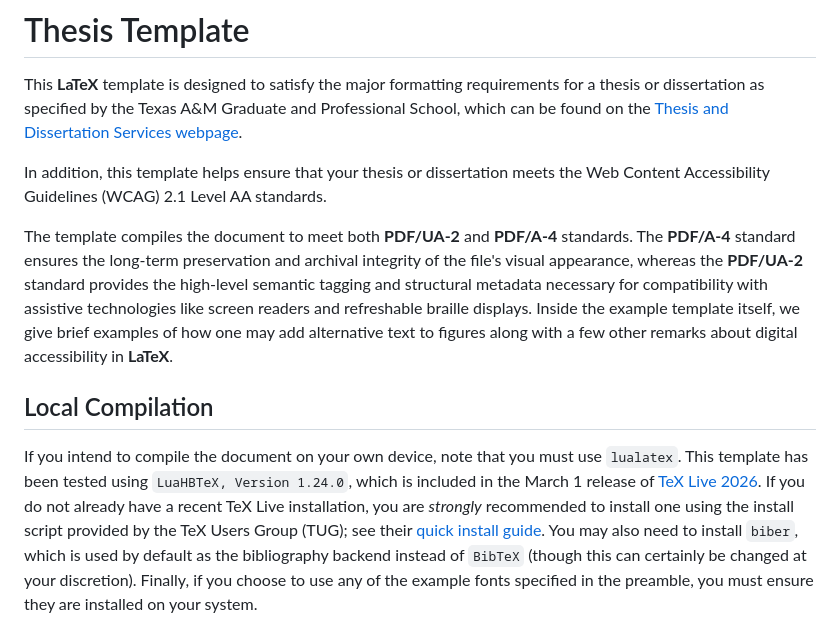
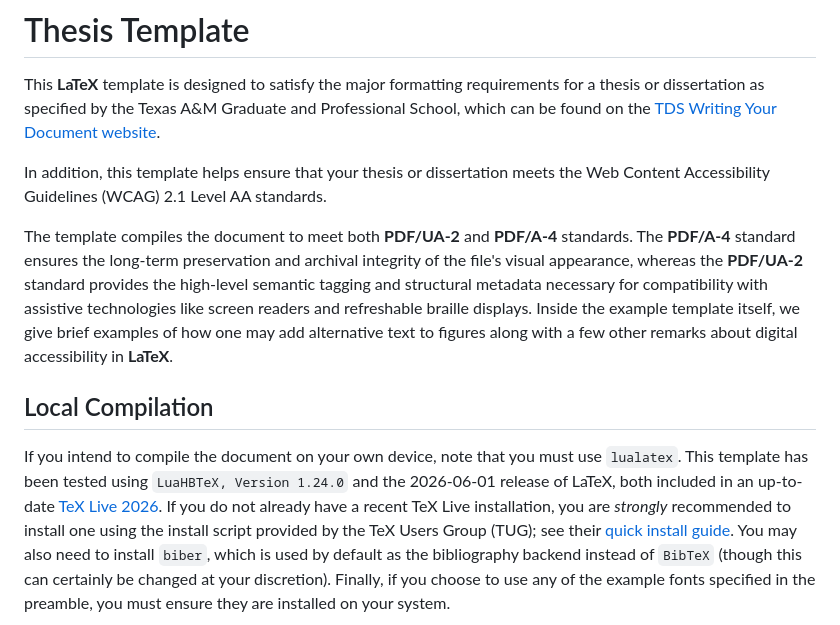
Before and after one commit to wsmith-sch/tamu-thesis, a Markdown page: README.md, the part around the change. Drawn GitHub-style.

```diff
--- a/README.md
+++ b/README.md
@@ -3,7 +3,7 @@
 This **LaTeX** template is designed to satisfy the major formatting requirements
 for a thesis or dissertation as specified by the Texas A&M Graduate and
 Professional School, which can be found on the
-[Thesis and Dissertation Services webpage](https://grad.tamu.edu/academics/academic-success-resources/thesis-dissertation-services).
+[TDS Writing Your Document website](https://grad.tamu.edu/degree-completion/thesis-and-dissertation/writing-tools/index.html).
 
 In addition, this template helps ensure that your thesis or dissertation
 meets the Web Content Accessibility Guidelines (WCAG) 2.1 Level AA standards.
@@ -20,8 +20,8 @@ remarks about digital accessibility in **LaTeX**.
 ## Local Compilation
 
 If you intend to compile the document on your own device, note that you must use
-`lualatex`. This template has been tested using `LuaHBTeX, Version 1.24.0`,
-which is included in the March 1 release of
+`lualatex`. This template has been tested using `LuaHBTeX, Version 1.24.0`
+and the 2026-06-01 release of LaTeX, both included in an up-to-date
 [TeX Live 2026](https://tug.org/texlive/).
 If you do not already have a recent TeX Live installation, you are *strongly*
 recommended to install one using the install script provided by the TeX Users
```
